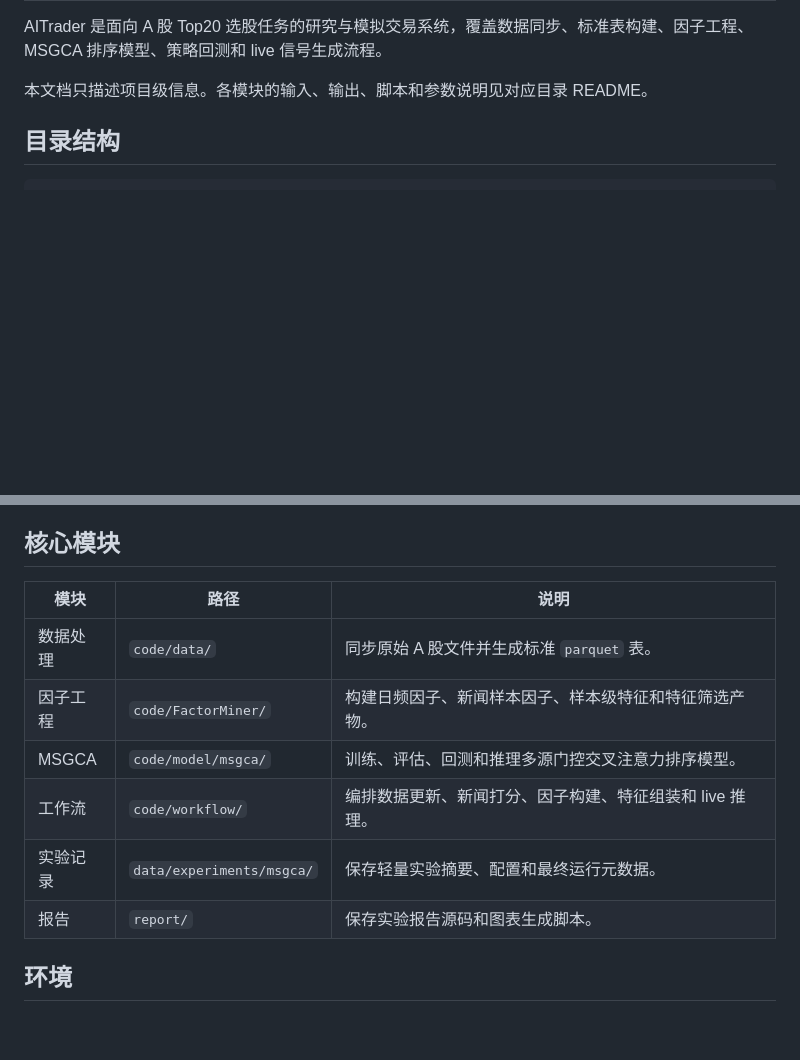
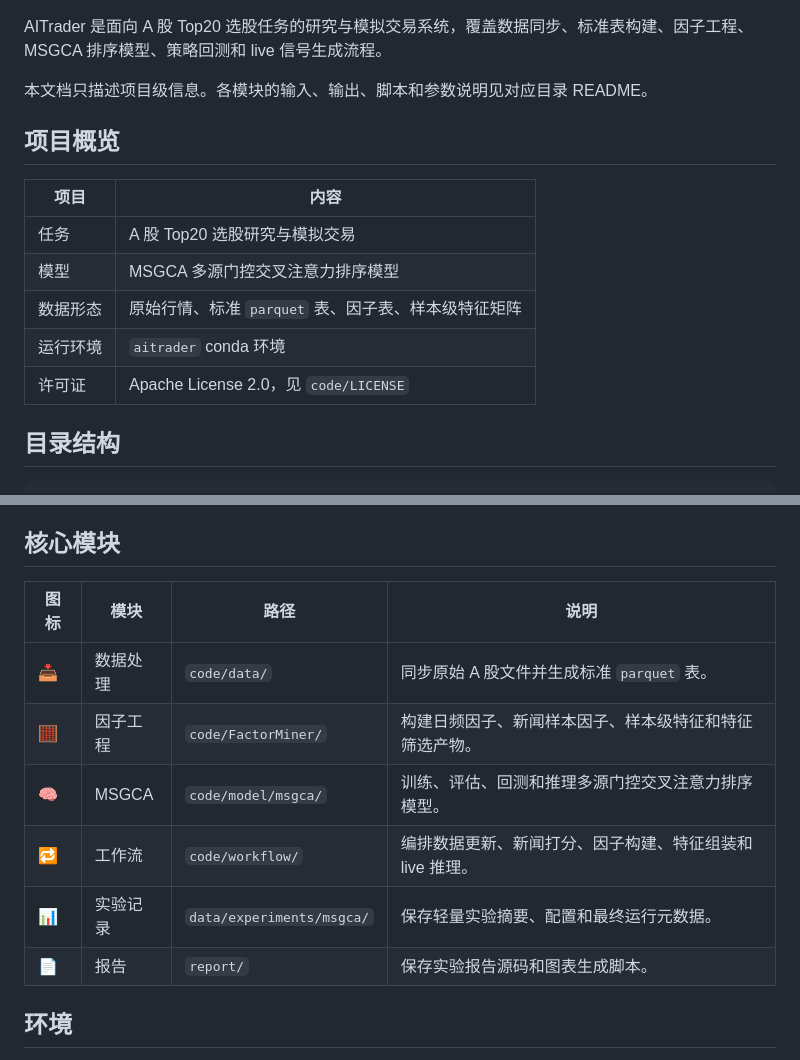
Before and after one commit to jiaxuan0lin0/AITrader, a Markdown page: README.md, 2 parts joined by grey strips. Rendered like a GitHub page; blank space fills up the shorter version.

Commit message:
docs:update README

```diff
--- a/README.md
+++ b/README.md
@@ -3,6 +10,16 @@
 AITrader 是面向 A 股 Top20 选股任务的研究与模拟交易系统，覆盖数据同步、标准表构建、因子工程、MSGCA 排序模型、策略回测和 live 信号生成流程。
 
 本文档只描述项目级信息。各模块的输入、输出、脚本和参数说明见对应目录 README。
+
+## 项目概览
+
+| 项目 | 内容 |
+| --- | --- |
+| 任务 | A 股 Top20 选股研究与模拟交易 |
+| 模型 | MSGCA 多源门控交叉注意力排序模型 |
+| 数据形态 | 原始行情、标准 `parquet` 表、因子表、样本级特征矩阵 |
+| 运行环境 | `aitrader` conda 环境 |
+| 许可证 | Apache License 2.0，见 `code/LICENSE` |
 
 ## 目录结构
 
@@ -17,14 +34,14 @@ AItrader/
 
 ## 核心模块
 
-| 模块 | 路径 | 说明 |
-| --- | --- | --- |
-| 数据处理 | `code/data/` | 同步原始 A 股文件并生成标准 `parquet` 表。 |
-| 因子工程 | `code/FactorMiner/` | 构建日频因子、新闻样本因子、样本级特征和特征筛选产物。 |
-| MSGCA | `code/model/msgca/` | 训练、评估、回测和推理多源门控交叉注意力排序模型。 |
-| 工作流 | `code/workflow/` | 编排数据更新、新闻打分、因子构建、特征组装和 live 推理。 |
-| 实验记录 | `data/experiments/msgca/` | 保存轻量实验摘要、配置和最终运行元数据。 |
-| 报告 | `report/` | 保存实验报告源码和图表生成脚本。 |
+| 图标 | 模块 | 路径 | 说明 |
+| --- | --- | --- | --- |
+| 📥 | 数据处理 | `code/data/` | 同步原始 A 股文件并生成标准 `parquet` 表。 |
+| 🧮 | 因子工程 | `code/FactorMiner/` | 构建日频因子、新闻样本因子、样本级特征和特征筛选产物。 |
+| 🧠 | MSGCA | `code/model/msgca/` | 训练、评估、回测和推理多源门控交叉注意力排序模型。 |
+| 🔁 | 工作流 | `code/workflow/` | 编排数据更新、新闻打分、因子构建、特征组装和 live 推理。 |
+| 📊 | 实验记录 | `data/experiments/msgca/` | 保存轻量实验摘要、配置和最终运行元数据。 |
+| 📄 | 报告 | `report/` | 保存实验报告源码和图表生成脚本。 |
 
 ## 环境
 
```
Also changed, not shown: other parts of README.md (+15 -8 lines).
